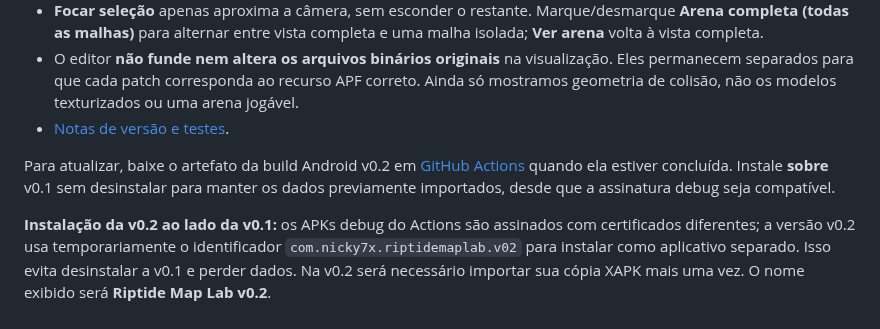
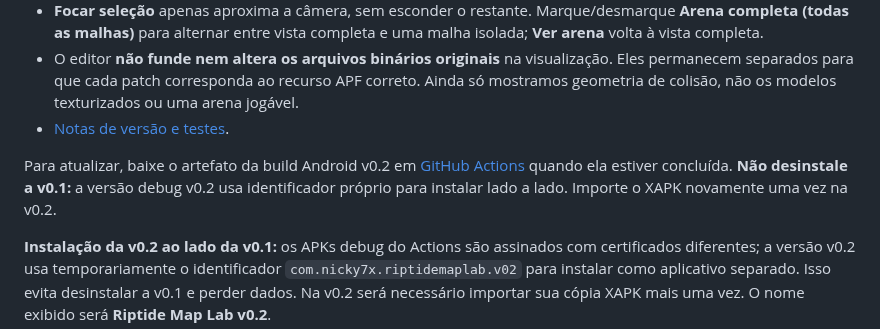
Before and after one commit to Nicky7x/Riptige, a Markdown page: README.md, the part around the change. GitHub-like rendering.

Commit message:
docs: harmonizar instruções de instalação lado a lado

```diff
--- a/README.md
+++ b/README.md
@@ -119,6 +119,6 @@ Novo projeto em [`android/`](android) com workflow de [build do APK](.github/wor
 - O editor **não funde nem altera os arquivos binários originais** na visualização. Eles permanecem separados para que cada patch corresponda ao recurso APF correto. Ainda só mostramos geometria de colisão, não os modelos texturizados ou uma arena jogável.
 - [Notas de versão e testes](docs/RELEASE_NOTES_v0.2.md).
 
-Para atualizar, baixe o artefato da build Android v0.2 em [GitHub Actions](../../actions/workflows/build-android.yml) quando ela estiver concluída. Instale **sobre** v0.1 sem desinstalar para manter os dados previamente importados, desde que a assinatura debug seja compatível.
+Para atualizar, baixe o artefato da build Android v0.2 em [GitHub Actions](../../actions/workflows/build-android.yml) quando ela estiver concluída. **Não desinstale a v0.1:** a versão debug v0.2 usa identificador próprio para instalar lado a lado. Importe o XAPK novamente uma vez na v0.2.
 
 **Instalação da v0.2 ao lado da v0.1:** os APKs debug do Actions são assinados com certificados diferentes; a versão v0.2 usa temporariamente o identificador `com.nicky7x.riptidemaplab.v02` para instalar como aplicativo separado. Isso evita desinstalar a v0.1 e perder dados. Na v0.2 será necessário importar sua cópia XAPK mais uma vez. O nome exibido será **Riptide Map Lab v0.2**.
```
